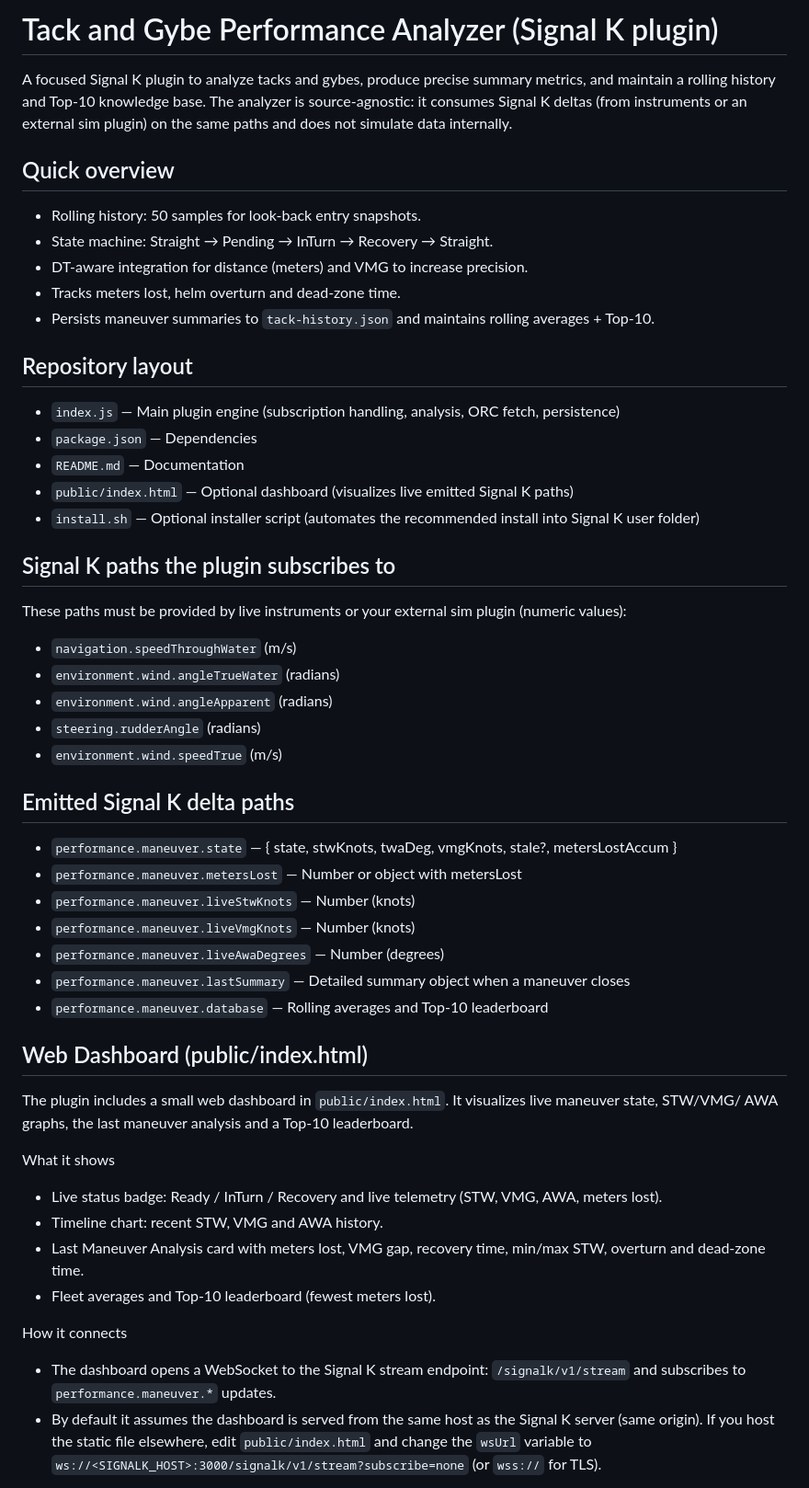
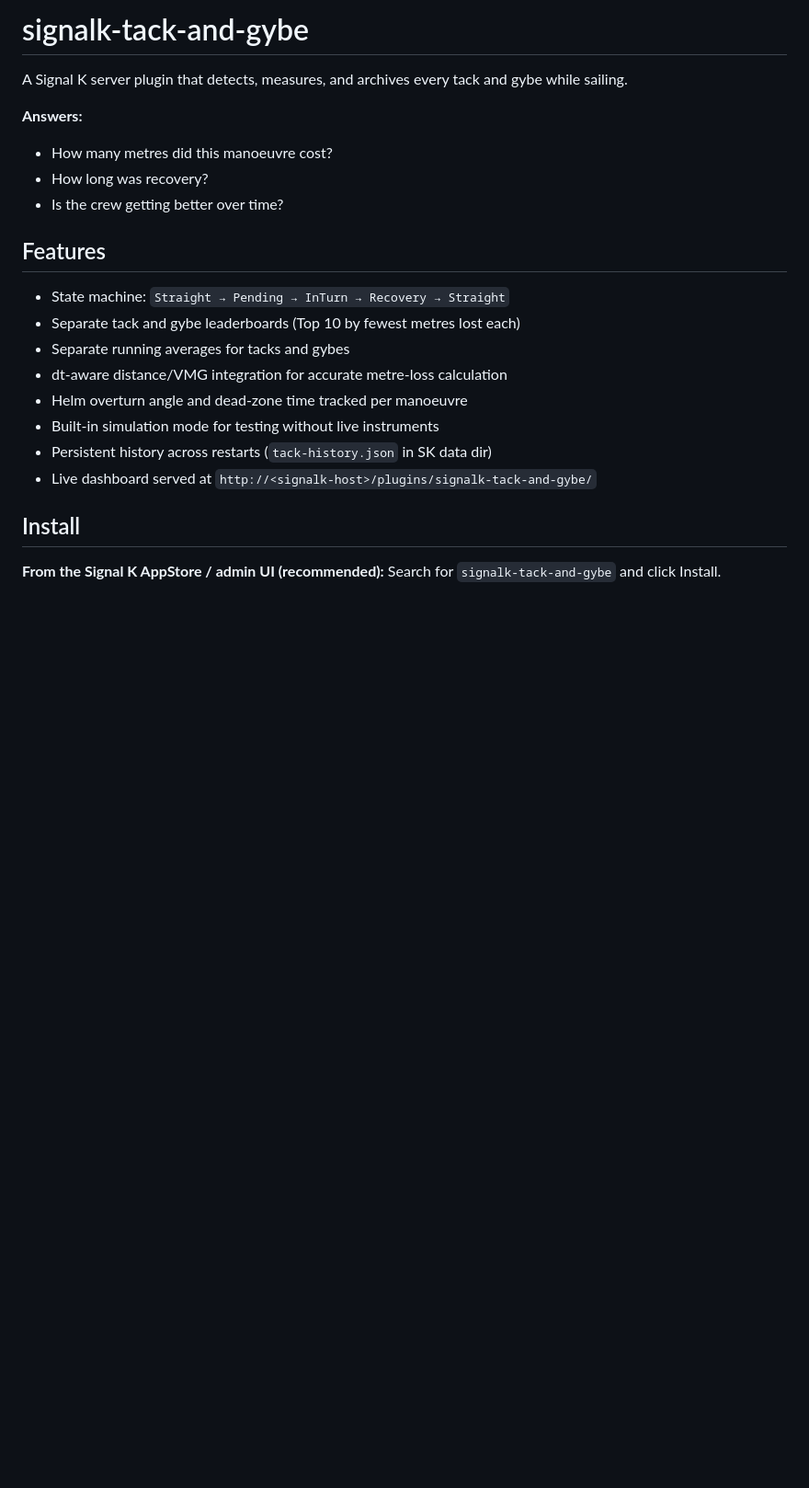
Before and after one commit to theseal666/signal-k-tack-and-gybe, a Markdown page: README.md, the part around one of its changes. Shown at 92% size. GitHub-like rendering; blank space fills up the shorter version.

```diff
--- a/README.md
+++ b/README.md
@@ -1,56 +1,25 @@
-# Tack and Gybe Performance Analyzer (Signal K plugin)
+# signalk-tack-and-gybe
 
-A focused Signal K plugin to analyze tacks and gybes, produce precise summary metrics, and maintain a rolling history and Top‑10 knowledge base. The analyzer is source‑agnostic: it consumes Signal K deltas (from instruments or an external sim plugin) on the same paths and does not simulate data internally.
+A Signal K server plugin that detects, measures, and archives every tack and gybe while sailing.
 
-## Quick overview
+**Answers:**
+- How many metres did this manoeuvre cost?
+- How long was recovery?
+- Is the crew getting better over time?
 
-- Rolling history: 50 samples for look‑back entry snapshots.
-- State machine: Straight → Pending → InTurn → Recovery → Straight.
-- DT‑aware integration for distance (meters) and VMG to increase precision.
-- Tracks meters lost, helm overturn and dead‑zone time.
-- Persists maneuver summaries to `tack-history.json` and maintains rolling averages + Top‑10.
+## Features
 
-## Repository layout
+- State machine: `Straight → Pending → InTurn → Recovery → Straight`
+- Separate tack and gybe leaderboards (Top 10 by fewest metres lost each)
+- Separate running averages for tacks and gybes
+- dt-aware distance/VMG integration for accurate metre-loss calculation
+- Helm overturn angle and dead-zone time tracked per manoeuvre
+- Built-in simulation mode for testing without live instruments
+- Persistent history across restarts (`tack-history.json` in SK data dir)
+- Live dashboard served at `http://<signalk-host>/plugins/signalk-tack-and-gybe/`
 
-- `index.js` — Main plugin engine (subscription handling, analysis, ORC fetch, persistence)
-- `package.json` — Dependencies
-- `README.md` — Documentation
-- `public/index.html` — Optional dashboard (visualizes live emitted Signal K paths)
-- `install.sh` — Optional installer script (automates the recommended install into Signal K user folder)
+## Install
 
-## Signal K paths the plugin subscribes to
+**From the Signal K AppStore / admin UI (recommended):**
+Search for `signalk-tack-and-gybe` and click Install.
 
-These paths must be provided by live instruments or your external sim plugin (numeric values):
-
-- `navigation.speedThroughWater` (m/s)
-- `environment.wind.angleTrueWater` (radians)
-- `environment.wind.angleApparent` (radians)
-- `steering.rudderAngle` (radians)
-- `environment.wind.speedTrue` (m/s)
-
-## Emitted Signal K delta paths
-
-- `performance.maneuver.state` — { state, stwKnots, twaDeg, vmgKnots, stale?, metersLostAccum }
-- `performance.maneuver.metersLost` — Number or object with metersLost
-- `performance.maneuver.liveStwKnots` — Number (knots)
-- `performance.maneuver.liveVmgKnots` — Number (knots)
-- `performance.maneuver.liveAwaDegrees` — Number (degrees)
-- `performance.maneuver.lastSummary` — Detailed summary object when a maneuver closes
-- `performance.maneuver.database` — Rolling averages and Top‑10 leaderboard
-
-## Web Dashboard (public/index.html)
-
-The plugin includes a small web dashboard in `public/index.html`. It visualizes live maneuver state, STW/VMG/ AWA graphs, the last maneuver analysis and a Top‑10 leaderboard.
-
-What it shows
-
-- Live status badge: Ready / InTurn / Recovery and live telemetry (STW, VMG, AWA, meters lost).
-- Timeline chart: recent STW, VMG and AWA history.
-- Last Maneuver Analysis card with meters lost, VMG gap, recovery time, min/max STW, overturn and dead‑zone time.
-- Fleet averages and Top‑10 leaderboard (fewest meters lost).
-
-How it connects
-
-- The dashboard opens a WebSocket to the Signal K stream endpoint: `/signalk/v1/stream` and subscribes to `performance.maneuver.*` updates.
-- By default it assumes the dashboard is served from the same host as the Signal K server (same origin). If you host the static file elsewhere, edit `public/index.html` and change the `wsUrl` variable to `ws://<SIGNALK_HOST>:3000/signalk/v1/stream?subscribe=none` (or `wss://` for TLS).
-
```
Also changed, not shown: other parts of README.md (+119 -90 lines), PLAN.md (+74 -68 lines).
